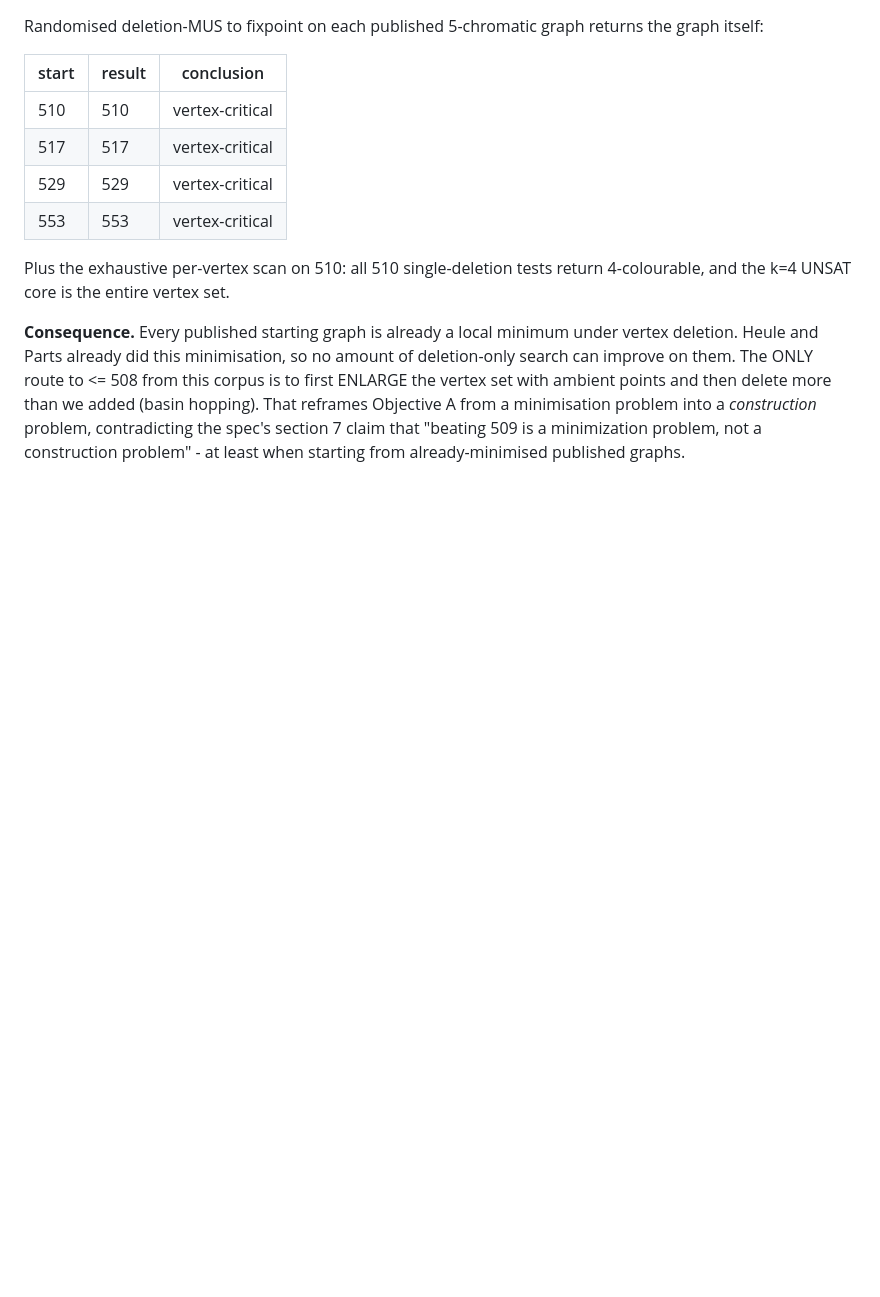
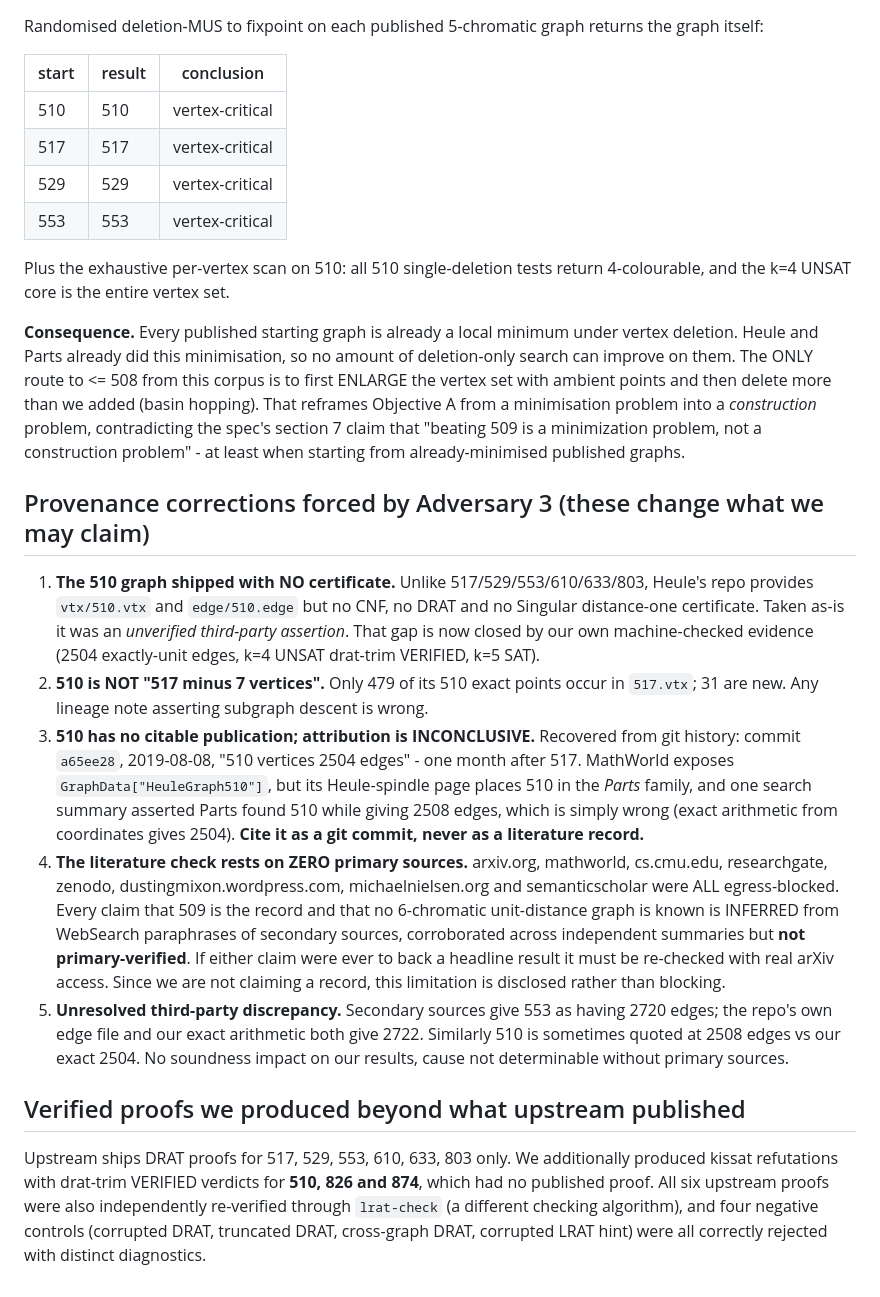
Before and after one commit to jordan-parsons/CustomLLM, a Markdown page: docs_STATUS.md, the part around the change. Rendered like a GitHub page; blank space fills up the shorter version.

Commit message:
Record provenance corrections from adversary 3
The 510 graph shipped with no upstream certificate (we closed that gap); it is NOT
517 minus 7 vertices (31 of its points are new); its attribution is inconclusive
and must be cited as git commit a65ee28 rather than a literature record.

Discloses that the entire literature check rests on zero primary sources - arxiv,
mathworld, cs.cmu.edu, researchgate, zenodo and others are all egress-blocked, so
'509 is the record' and 'no 6-chromatic graph is known' are inferred from
corroborating secondary summaries only.

Also records that we produced VERIFIED refutations for 510, 826 and 874, which
upstream ships no proofs for, and that all six upstream proofs were re-verified
through a second checker with four negative controls correctly rejected.

```diff
--- a/docs_STATUS.md
+++ b/docs_STATUS.md
@@ -109,3 +109,40 @@ more than we added (basin hopping). That reframes Objective A from a
 minimisation problem into a *construction* problem, contradicting the spec's
 section 7 claim that "beating 509 is a minimization problem, not a construction
 problem" - at least when starting from already-minimised published graphs.
+
+## Provenance corrections forced by Adversary 3 (these change what we may claim)
+
+1. **The 510 graph shipped with NO certificate.** Unlike 517/529/553/610/633/803,
+   Heule's repo provides `vtx/510.vtx` and `edge/510.edge` but no CNF, no DRAT and
+   no Singular distance-one certificate. Taken as-is it was an *unverified
+   third-party assertion*. That gap is now closed by our own machine-checked
+   evidence (2504 exactly-unit edges, k=4 UNSAT drat-trim VERIFIED, k=5 SAT).
+2. **510 is NOT "517 minus 7 vertices".** Only 479 of its 510 exact points occur
+   in `517.vtx`; 31 are new. Any lineage note asserting subgraph descent is wrong.
+3. **510 has no citable publication; attribution is INCONCLUSIVE.** Recovered from
+   git history: commit `a65ee28`, 2019-08-08, "510 vertices 2504 edges" - one
+   month after 517. MathWorld exposes `GraphData["HeuleGraph510"]`, but its
+   Heule-spindle page places 510 in the *Parts* family, and one search summary
+   asserted Parts found 510 while giving 2508 edges, which is simply wrong (exact
+   arithmetic from coordinates gives 2504). **Cite it as a git commit, never as a
+   literature record.**
+4. **The literature check rests on ZERO primary sources.** arxiv.org, mathworld,
+   cs.cmu.edu, researchgate, zenodo, dustingmixon.wordpress.com, michaelnielsen.org
+   and semanticscholar were ALL egress-blocked. Every claim that 509 is the record
+   and that no 6-chromatic unit-distance graph is known is INFERRED from WebSearch
+   paraphrases of secondary sources, corroborated across independent summaries but
+   **not primary-verified**. If either claim were ever to back a headline result it
+   must be re-checked with real arXiv access. Since we are not claiming a record,
+   this limitation is disclosed rather than blocking.
+5. **Unresolved third-party discrepancy.** Secondary sources give 553 as having
+   2720 edges; the repo's own edge file and our exact arithmetic both give 2722.
+   Similarly 510 is sometimes quoted at 2508 edges vs our exact 2504. No soundness
+   impact on our results, cause not determinable without primary sources.
+
+## Verified proofs we produced beyond what upstream published
+Upstream ships DRAT proofs for 517, 529, 553, 610, 633, 803 only. We additionally
+produced kissat refutations with drat-trim VERIFIED verdicts for **510, 826 and
+874**, which had no published proof. All six upstream proofs were also
+independently re-verified through `lrat-check` (a different checking algorithm),
+and four negative controls (corrupted DRAT, truncated DRAT, cross-graph DRAT,
+corrupted LRAT hint) were all correctly rejected with distinct diagnostics.
```
